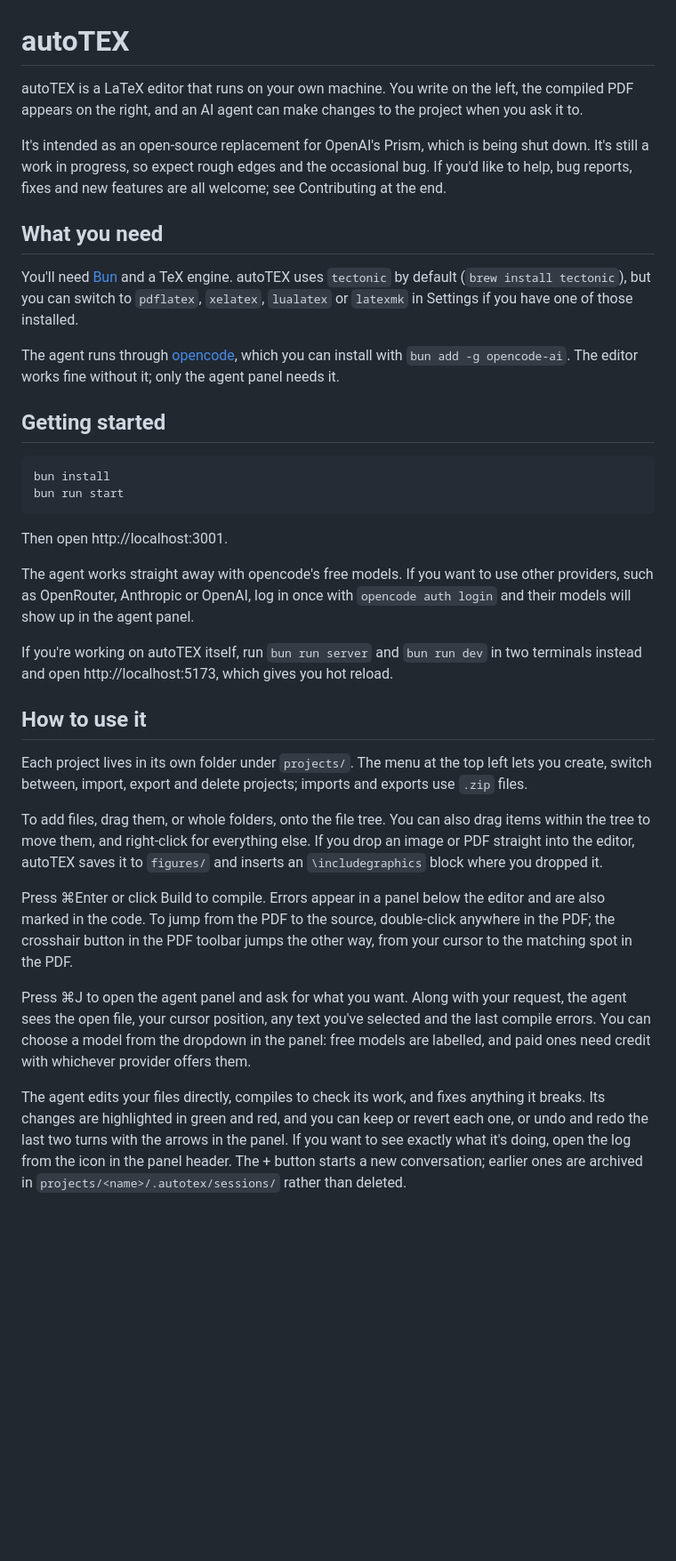
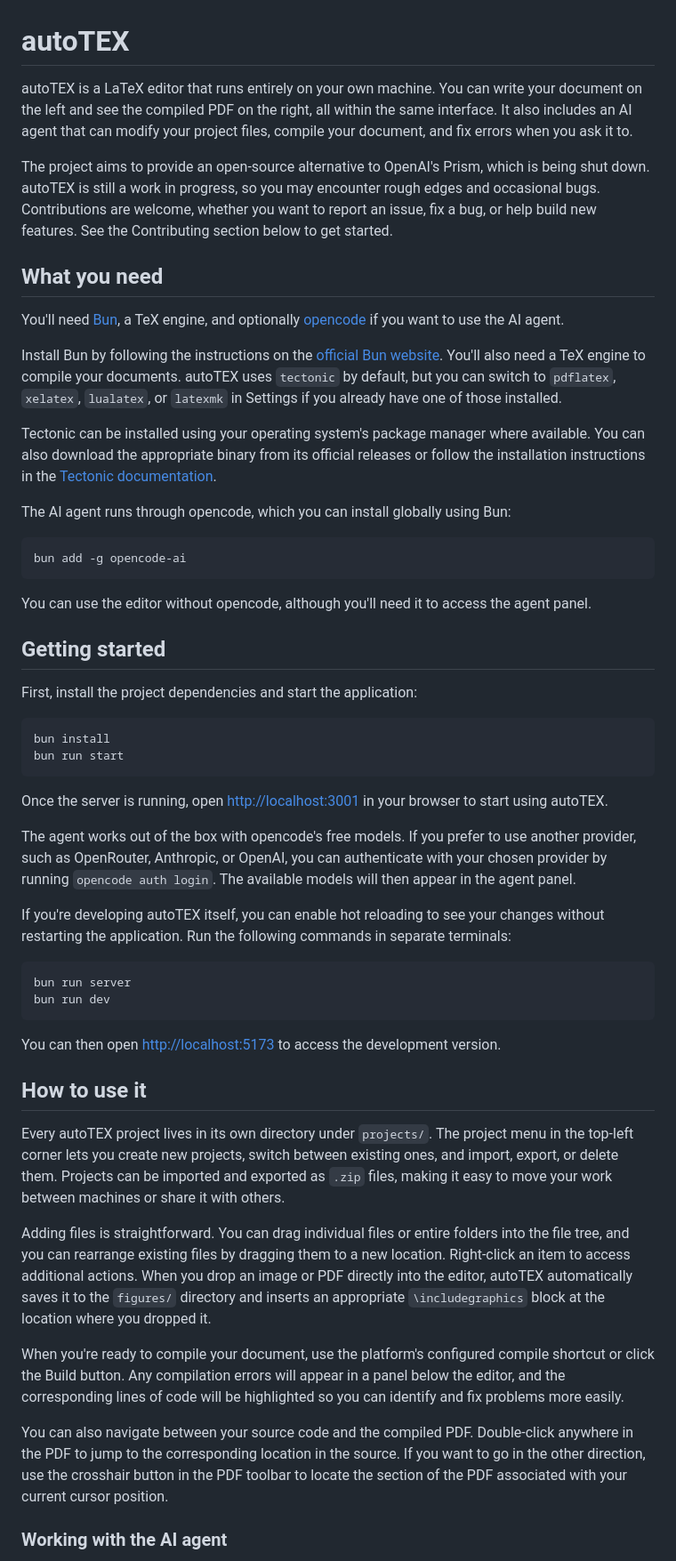
Before and after one commit to tryhard-26/autoTEX, a Markdown page: README.md, the part around one of its changes. Shown at 89% size. Rendered like a GitHub page; blank space fills up the shorter version.

````diff
--- a/README.md
+++ b/README.md
@@ -1,37 +1,56 @@
 # autoTEX
 
-autoTEX is a LaTeX editor that runs on your own machine. You write on the left, the compiled PDF appears on the right, and an AI agent can make changes to the project when you ask it to.
+autoTEX is a LaTeX editor that runs entirely on your own machine. You can write your document on the left and see the compiled PDF on the right, all within the same interface. It also includes an AI agent that can modify your project files, compile your document, and fix errors when you ask it to.
 
-It's intended as an open-source replacement for OpenAI's Prism, which is being shut down. It's still a work in progress, so expect rough edges and the occasional bug. If you'd like to help, bug reports, fixes and new features are all welcome; see Contributing at the end.
+The project aims to provide an open-source alternative to OpenAI's Prism, which is being shut down. autoTEX is still a work in progress, so you may encounter rough edges and occasional bugs. Contributions are welcome, whether you want to report an issue, fix a bug, or help build new features. See the Contributing section below to get started.
 
 ## What you need
 
-You'll need [Bun](https://bun.sh) and a TeX engine. autoTEX uses `tectonic` by default (`brew install tectonic`), but you can switch to `pdflatex`, `xelatex`, `lualatex` or `latexmk` in Settings if you have one of those installed.
+You'll need [Bun](https://bun.sh), a TeX engine, and optionally [opencode](https://opencode.ai) if you want to use the AI agent.
 
-The agent runs through [opencode](https://opencode.ai), which you can install with `bun add -g opencode-ai`. The editor works fine without it; only the agent panel needs it.
+Install Bun by following the instructions on the [official Bun website](https://bun.sh). You'll also need a TeX engine to compile your documents. autoTEX uses `tectonic` by default, but you can switch to `pdflatex`, `xelatex`, `lualatex`, or `latexmk` in Settings if you already have one of those installed.
+
+Tectonic can be installed using your operating system's package manager where available. You can also download the appropriate binary from its official releases or follow the installation instructions in the [Tectonic documentation](https://tectonic-typesetting.github.io/en-US/).
+
+The AI agent runs through opencode, which you can install globally using Bun:
+
+```sh
+bun add -g opencode-ai
+```
+
+You can use the editor without opencode, although you'll need it to access the agent panel.
 
 ## Getting started
+
+First, install the project dependencies and start the application:
 
 ```sh
 bun install
 bun run start
 ```
 
-Then open http://localhost:3001.
+Once the server is running, open [http://localhost:3001](http://localhost:3001) in your browser to start using autoTEX.
 
-The agent works straight away with opencode's free models. If you want to use other providers, such as OpenRouter, Anthropic or OpenAI, log in once with `opencode auth login` and their models will show up in the agent panel.
+The agent works out of the box with opencode's free models. If you prefer to use another provider, such as OpenRouter, Anthropic, or OpenAI, you can authenticate with your chosen provider by running `opencode auth login`. The available models will then appear in the agent panel.
 
-If you're working on autoTEX itself, run `bun run server` and `bun run dev` in two terminals instead and open http://localhost:5173, which gives you hot reload.
+If you're developing autoTEX itself, you can enable hot reloading to see your changes without restarting the application. Run the following commands in separate terminals:
+
+```sh
+bun run server
+bun run dev
+```
+
+You can then open [http://localhost:5173](http://localhost:5173) to access the development version.
 
 ## How to use it
 
-Each project lives in its own folder under `projects/`. The menu at the top left lets you create, switch between, import, export and delete projects; imports and exports use `.zip` files.
+Every autoTEX project lives in its own directory under `projects/`. The project menu in the top-left corner lets you create new projects, switch between existing ones, and import, export, or delete them. Projects can be imported and exported as `.zip` files, making it easy to move your work between machines or share it with others.
 
-To add files, drag them, or whole folders, onto the file tree. You can also drag items within the tree to move them, and right-click for everything else. If you drop an image or PDF straight into the editor, autoTEX saves it to `figures/` and inserts an `\includegraphics` block where you dropped it.
+Adding files is straightforward. You can drag individual files or entire folders into the file tree, and you can rearrange existing files by dragging them to a new location. Right-click an item to access additional actions. When you drop an image or PDF directly into the editor, autoTEX automatically saves it to the `figures/` directory and inserts an appropriate `\includegraphics` block at the location where you dropped it.
 
-Press ⌘Enter or click Build to compile. Errors appear in a panel below the editor and are also marked in the code. To jump from the PDF to the source, double-click anywhere in the PDF; the crosshair button in the PDF toolbar jumps the other way, from your cursor to the matching spot in the PDF.
+When you're ready to compile your document, use the platform's configured compile shortcut or click the Build button. Any compilation errors will appear in a panel below the editor, and the corresponding lines of code will be highlighted so you can identify and fix problems more easily.
 
-Press ⌘J to open the agent panel and ask for what you want. Along with your request, the agent sees the open file, your cursor position, any text you've selected and the last compile errors. You can choose a model from the dropdown in the panel: free models are labelled, and paid ones need credit with whichever provider offers them.
+You can also navigate between your source code and the compiled PDF. Double-click anywhere in the PDF to jump to the corresponding location in the source. If you want to go in the other direction, use the crosshair button in the PDF toolbar to locate the section of the PDF associated with your current cursor position.
 
-The agent edits your files directly, compiles to check its work, and fixes anything it breaks. Its changes are highlighted in green and red, and you can keep or revert each one, or undo and redo the last two turns with the arrows in the panel. If you want to see exactly what it's doing, open the log from the icon in the panel header. The + button starts a new conversation; earlier ones are archived in `projects/<name>/.autotex/sessions/` rather than deleted.
+### Working with the AI agent
 
````
Also changed, not shown: other parts of README.md (+40 -20 lines).
